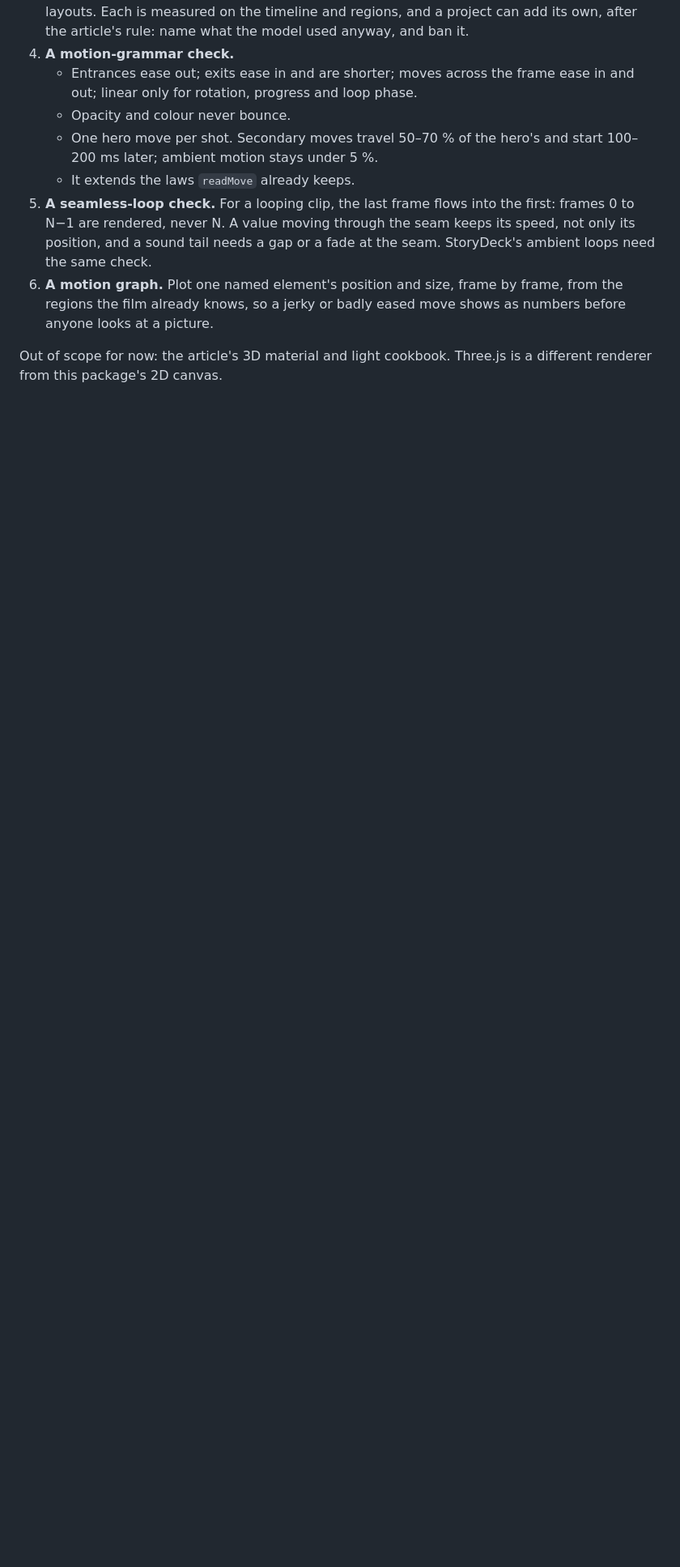
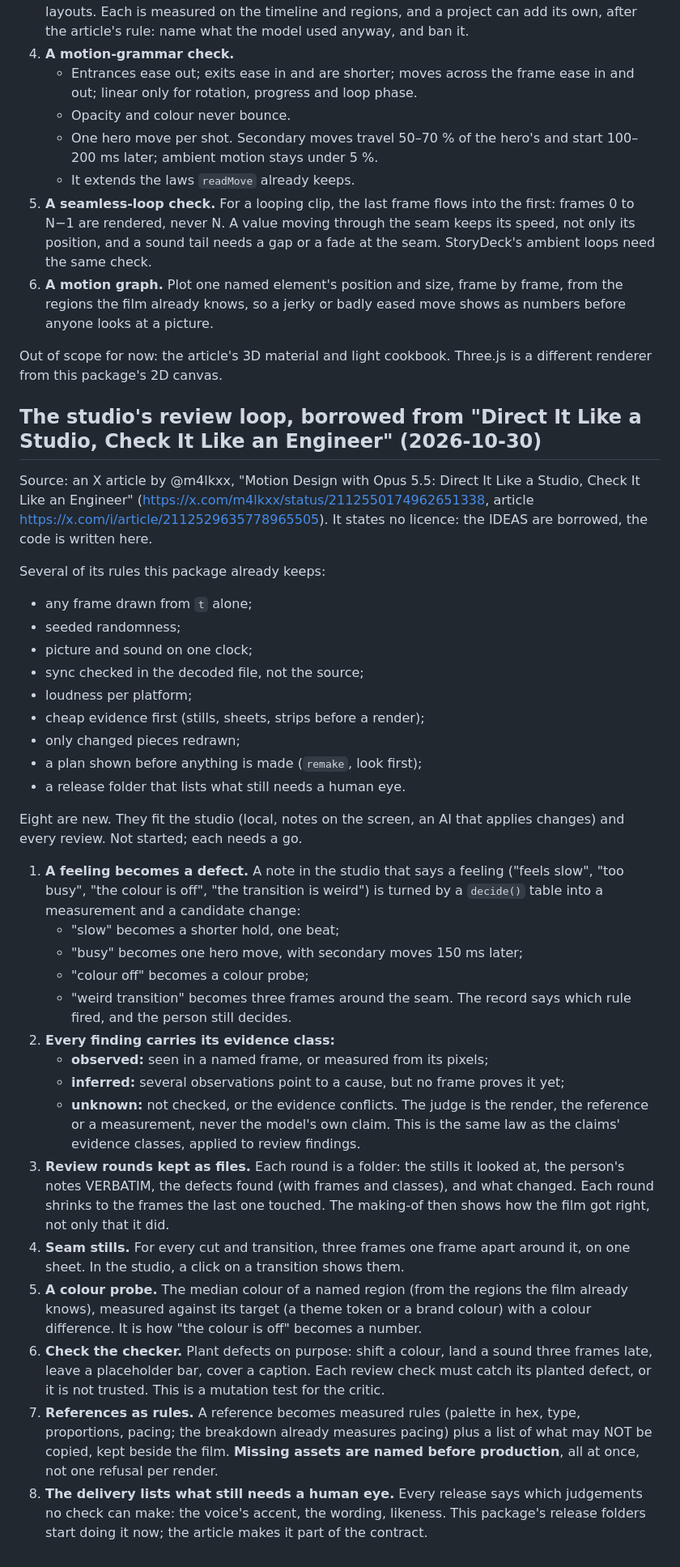
Before and after one commit to footprintjs/storyreel, a Markdown page: BACKLOG.md, the part around the change. Shown at 81% size. Rendered like a GitHub page; blank space fills up the shorter version.

Commit message:
docs(backlog): the studio's review loop, borrowed from "Direct It Like a Studio, Check It Like an Engineer"
Feelings turned into defects, evidence classes on findings, review rounds kept as files, seam stills, a colour probe,
planted defects that test the checks, references as rules with missing assets named first, and a delivery that lists
what still needs a human eye. Ideas only: the article states no licence. Not started; each needs a go.

Co-Authored-By: Claude Opus 5.5 <noreply@anthropic.com>

```diff
--- a/BACKLOG.md
+++ b/BACKLOG.md
@@ -127,3 +127,54 @@ and there are stills, contact sheets, sync and loudness checks. Six are new. Eac
 
 Out of scope for now: the article's 3D material and light cookbook. Three.js is a different renderer from this
 package's 2D canvas.
+
+## The studio's review loop, borrowed from "Direct It Like a Studio, Check It Like an Engineer" (2026-10-30)
+
+Source: an X article by @m4lkxx, "Motion Design with Opus 5.5: Direct It Like a Studio, Check It Like an Engineer"
+(https://x.com/m4lkxx/status/2112550174962651338, article https://x.com/i/article/2112529635778965505). It states no
+licence: the IDEAS are borrowed, the code is written here.
+
+Several of its rules this package already keeps:
+- any frame drawn from `t` alone;
+- seeded randomness;
+- picture and sound on one clock;
+- sync checked in the decoded file, not the source;
+- loudness per platform;
+- cheap evidence first (stills, sheets, strips before a render);
+- only changed pieces redrawn;
+- a plan shown before anything is made (`remake`, look first);
+- a release folder that lists what still needs a human eye.
+
+Eight are new. They fit the studio (local, notes on the screen, an AI that applies changes) and every review. Not
+started; each needs a go.
+
+1. **A feeling becomes a defect.** A note in the studio that says a feeling ("feels slow", "too busy", "the colour
+   is off", "the transition is weird") is turned by a `decide()` table into a measurement and a candidate change:
+   - "slow" becomes a shorter hold, one beat;
+   - "busy" becomes one hero move, with secondary moves 150 ms later;
+   - "colour off" becomes a colour probe;
+   - "weird transition" becomes three frames around the seam.
+   The record says which rule fired, and the person still decides.
+2. **Every finding carries its evidence class:**
+   - **observed:** seen in a named frame, or measured from its pixels;
+   - **inferred:** several observations point to a cause, but no frame proves it yet;
+   - **unknown:** not checked, or the evidence conflicts.
+   The judge is the render, the reference or a measurement, never the model's own claim. This is the same law as
+   the claims' evidence classes, applied to review findings.
+3. **Review rounds kept as files.** Each round is a folder: the stills it looked at, the person's notes VERBATIM,
+   the defects found (with frames and classes), and what changed. Each round shrinks to the frames the last one
+   touched. The making-of then shows how the film got right, not only that it did.
+4. **Seam stills.** For every cut and transition, three frames one frame apart around it, on one sheet. In the
+   studio, a click on a transition shows them.
+5. **A colour probe.** The median colour of a named region (from the regions the film already knows), measured
+   against its target (a theme token or a brand colour) with a colour difference. It is how "the colour is off"
+   becomes a number.
+6. **Check the checker.** Plant defects on purpose: shift a colour, land a sound three frames late, leave a
+   placeholder bar, cover a caption. Each review check must catch its planted defect, or it is not trusted. This
+   is a mutation test for the critic.
+7. **References as rules.** A reference becomes measured rules (palette in hex, type, proportions, pacing; the
+   breakdown already measures pacing) plus a list of what may NOT be copied, kept beside the film.
+   **Missing assets are named before production**, all at once, not one refusal per render.
+8. **The delivery lists what still needs a human eye.** Every release says which judgements no check can make:
+   the voice's accent, the wording, likeness. This package's release folders start doing it now; the article
+   makes it part of the contract.
```
